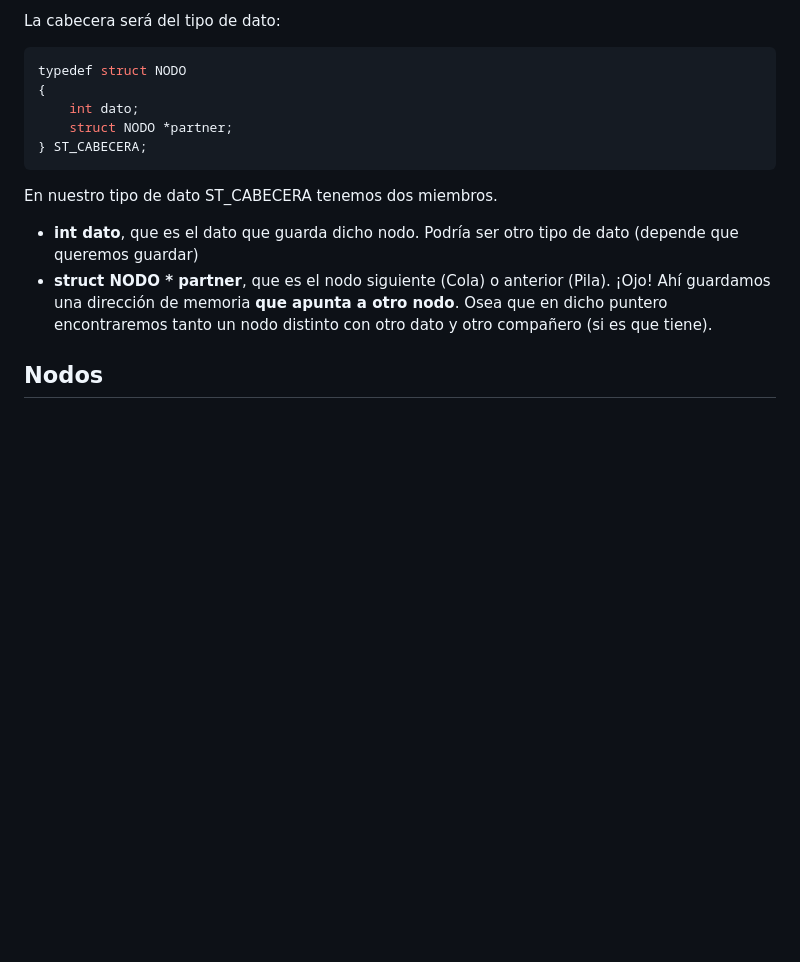
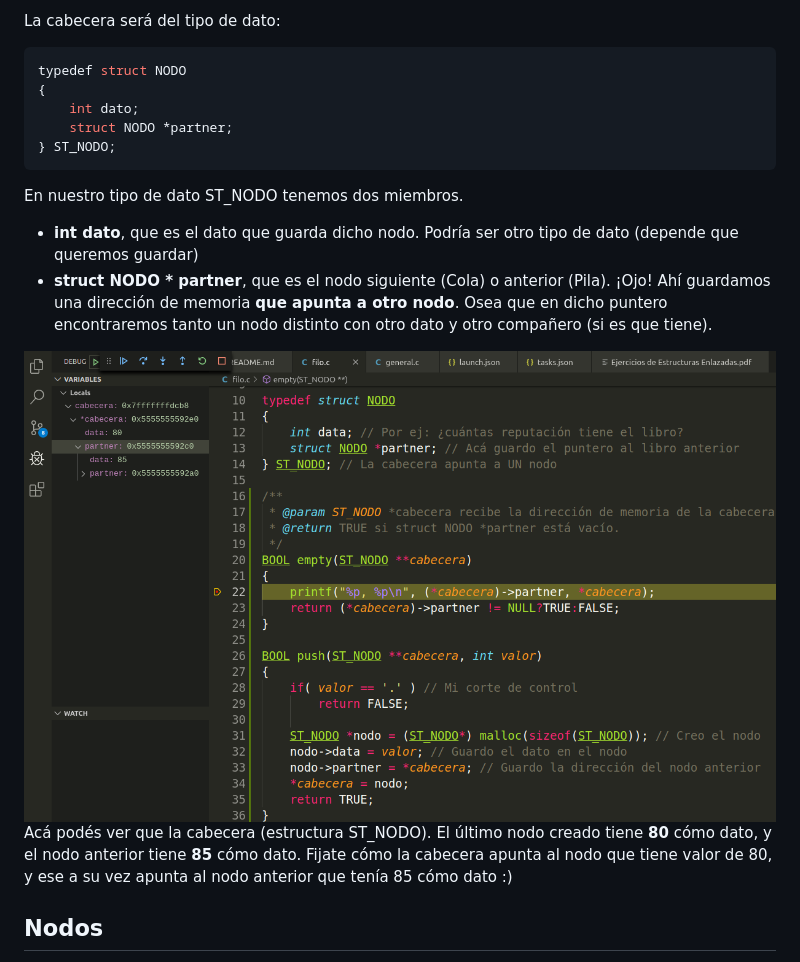
Before and after one commit to Chiqui1234/Pilas-Colas-y-Listas, a Markdown page: README.md, the part around the change. Rendered like a GitHub page; pictures changed too: assets/img/pilas-colas-listas/anidacionDeNodos.png (added); blank space fills up the shorter version.

````diff
--- a/README.md
+++ b/README.md
@@ -40,12 +40,15 @@ typedef struct NODO
 {
     int dato;
     struct NODO *partner;
-} ST_CABECERA;
+} ST_NODO;
 ```
 
-En nuestro tipo de dato ST_CABECERA tenemos dos miembros.
+En nuestro tipo de dato ST_NODO tenemos dos miembros.
 * **int dato**, que es el dato que guarda dicho nodo. Podría ser otro tipo de dato (depende que queremos guardar)
 * **struct NODO * partner**, que es el nodo siguiente (Cola) o anterior (Pila). ¡Ojo! Ahí guardamos una dirección de memoria **que apunta a otro nodo**. Osea que en dicho puntero encontraremos tanto un nodo distinto con otro dato y otro compañero (si es que tiene).
+
+![Anidación-de-nodos](https://github.com/Chiqui1234/Pilas-Colas-y-Listas/blob/master/assets/img/pilas-colas-listas/anidacionDeNodos.png)
+Acá podés ver que la cabecera (estructura ST_NODO). El último nodo creado tiene **80** cómo dato, y el nodo anterior tiene **85** cómo dato. Fijate cómo la cabecera apunta al nodo que tiene valor de 80, y ese a su vez apunta al nodo anterior que tenía 85 cómo dato :)
 
 ## Nodos
 Dentro de nuestro buffer ordenado, ya sea Pila o Cola, hay nodos con datos que pueden variar en tipo (int, double, float, char o cualquier tipo definido por el programador (estructuras de datos)).
````
Also changed, not shown: 5 other files.
